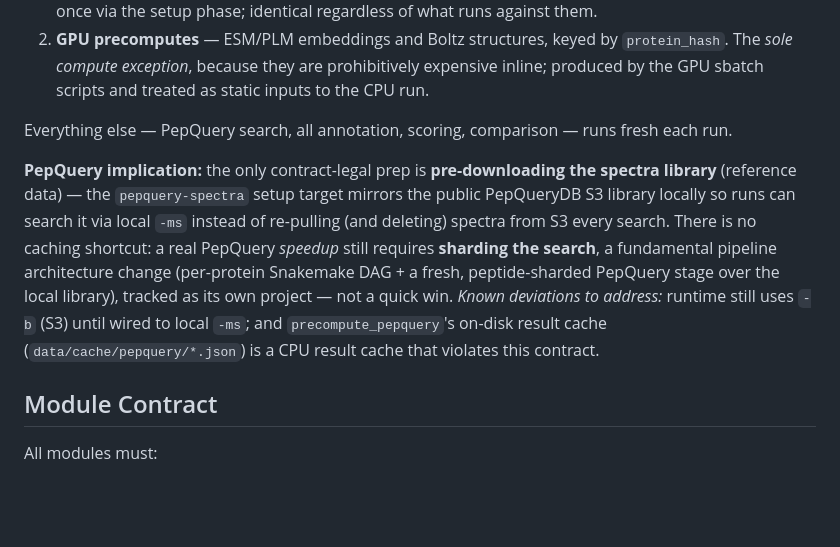
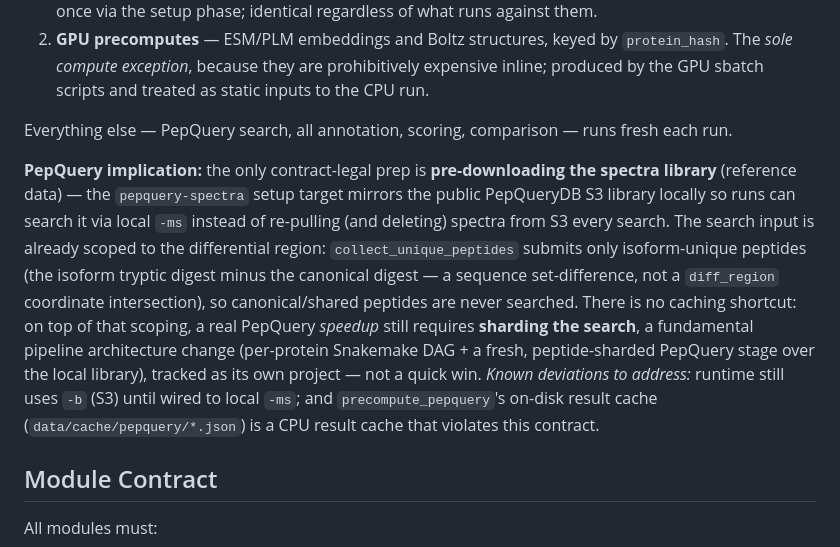
Before and after one commit to cheeseman-lab/swissisoform-v2, a Markdown page: CLAUDE.md, the part around the change. Rendered like a GitHub page; blank space fills up the shorter version.

Commit message:
docs(contract): note PepQuery input already scoped to isoform-unique peptides
Clarify in the Execution Contract that the search is scoped to the
differential region via collect_unique_peptides (isoform digest minus
canonical digest, a sequence set-difference) before any sharding. The
sharding speedup parallelizes that already-scoped set, not reduces it.

Co-Authored-By: Claude Opus 4.8 (1M context) <noreply@anthropic.com>

```diff
--- a/CLAUDE.md
+++ b/CLAUDE.md
@@ -334,7 +334,7 @@ The only persisted artifacts allowed are:
 
 Everything else — PepQuery search, all annotation, scoring, comparison — runs fresh each run.
 
-**PepQuery implication:** the only contract-legal prep is **pre-downloading the spectra library** (reference data) — the `pepquery-spectra` setup target mirrors the public PepQueryDB S3 library locally so runs can search it via local `-ms` instead of re-pulling (and deleting) spectra from S3 every search. There is no caching shortcut: a real PepQuery *speedup* still requires **sharding the search**, a fundamental pipeline architecture change (per-protein Snakemake DAG + a fresh, peptide-sharded PepQuery stage over the local library), tracked as its own project — not a quick win. *Known deviations to address:* runtime still uses `-b` (S3) until wired to local `-ms`; and `precompute_pepquery`'s on-disk result cache (`data/cache/pepquery/*.json`) is a CPU result cache that violates this contract.
+**PepQuery implication:** the only contract-legal prep is **pre-downloading the spectra library** (reference data) — the `pepquery-spectra` setup target mirrors the public PepQueryDB S3 library locally so runs can search it via local `-ms` instead of re-pulling (and deleting) spectra from S3 every search. The search input is already scoped to the differential region: `collect_unique_peptides` submits only isoform-unique peptides (the isoform tryptic digest minus the canonical digest — a sequence set-difference, not a `diff_region` coordinate intersection), so canonical/shared peptides are never searched. There is no caching shortcut: on top of that scoping, a real PepQuery *speedup* still requires **sharding the search**, a fundamental pipeline architecture change (per-protein Snakemake DAG + a fresh, peptide-sharded PepQuery stage over the local library), tracked as its own project — not a quick win. *Known deviations to address:* runtime still uses `-b` (S3) until wired to local `-ms`; and `precompute_pepquery`'s on-disk result cache (`data/cache/pepquery/*.json`) is a CPU result cache that violates this contract.
 
 ## Module Contract
 
```
